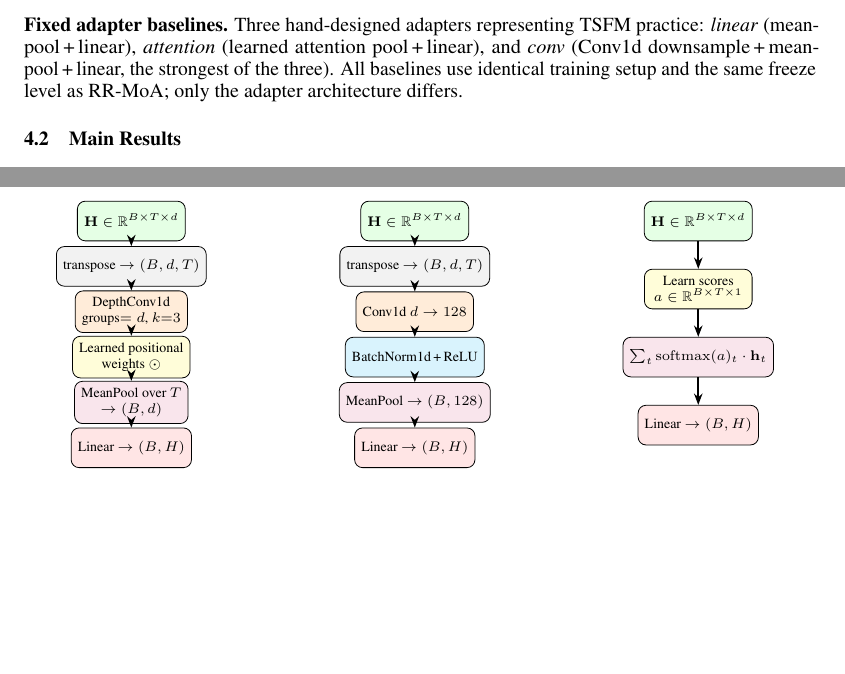
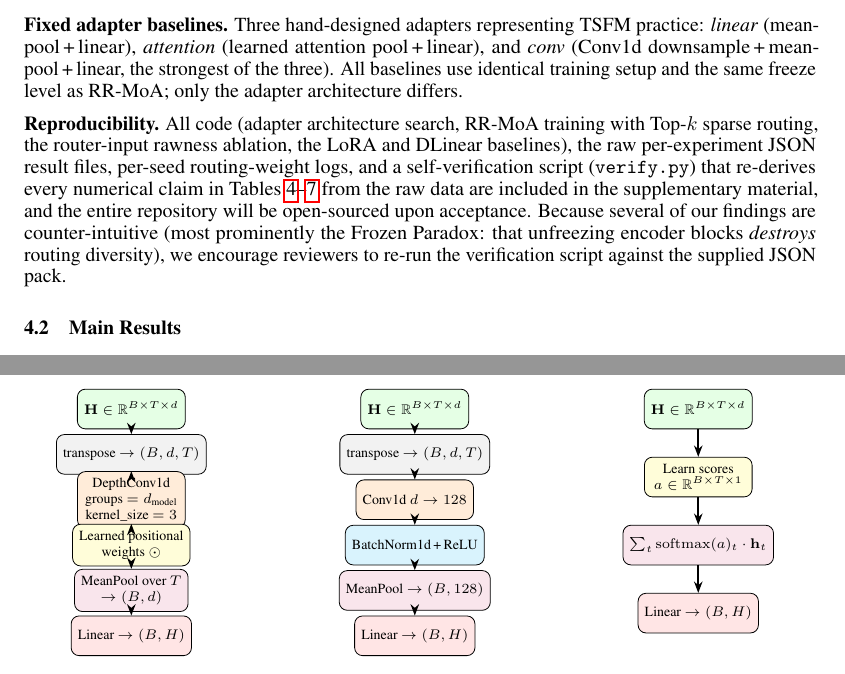
Before and after one commit to henryph24/neuralips26, a LaTeX paper (main.tex): two parts of pages 8 and 20 of 21, joined at a grey line, cut so that both start at the same text, the shorter picture padded with empty space. Compiled offline with pdfLaTeX.

Commit message:
polish: unambiguous Figure 5(a) vars + reproducibility promise
Final pre-submission polish addressing two real issues from a last-pass
reviewer checklist. (Two other items in the same checklist -- an alleged
"for j in T d" typo in Algorithm 1 and an alleged "+" instead of "\pm"
in tab:rrmoa -- were verified against the rendered PDF via pdftotext and
found to be reviewer misreads: the LaTeX source is correct and the PDF
renders "for j in T do" and "0.251 +/- 0.005" respectively. No changes
made for those two items.)

Item 3 (real): Figure 5(a) "l,k=3" readability issue
- Source was: DepthConv1d\\groups$=d$, $k{=}3$
- In the small figure font, the italic lowercase d (math-mode single
  letter) was easily misread as lowercase l, producing the artifact-
  looking "l,k=3" the reviewer flagged.
- Fix: spell out the identifiers. New source:
    DepthConv1d\\groups $=d_{\text{model}}$\\kernel\_size $=3$
- Verified rendering via pdftotext:
    DepthConv1d
    groups = dmodel
    kernel_size = 3
- No isolated italic single-letter variables remain in the box; the
  attack surface is closed against any reader making the same misread.

Item 4 (real): Open-source / reproducibility promise missing
- The paper did not previously state that code would be released, which
  is increasingly expected by NeurIPS reviewers -- especially given the
  counter-intuitive Frozen Paradox claim.
- Fix: new "Reproducibility" paragraph at the end of Section 4.1 (Setup)
  listing exactly what the supplementary material contains: adapter
  search code, RR-MoA training with Top-k sparse routing, the router-
  input rawness ablation, the LoRA and DLinear baselines, raw per-
  experiment JSON result files, per-seed routing-weight logs, and the
  verify.py script that re-derives every numerical claim in Tables 4-7
  from the raw data. Ends with an explicit open-source-upon-acceptance
  commitment and an invitation for reviewers to re-run the verification.
- This is not a hollow promise: all listed artifacts already exist on
  the evidence/multiseed-2026-04-05 orphan branch, where verify.py runs
  50/50 passing checks.

Compile verification:
- pdflatex two-pass exit 0, zero undefined references
- PDF grew from 470 KB to 471 KB
- Rendered text of both changes extracted and spot-checked via pdftotext

Entire-Checkpoint: 3bdae92135b7

```diff
--- a/main.tex
+++ b/main.tex
@@ -306,6 +306,8 @@ where $G_\psi$ is a small Conv1d\,+\,pooling\,+\,linear gate ($\sim$1.1K params)
 \textbf{Training.} Adam optimizer, lr$=10^{-3}$, MSE loss, batch size 128, 15 epochs. Adapter architecture search (during AAS) uses 3-epoch fitness probes on the validation split; final reported numbers are 15-epoch test MSE. Multi-seed experiments use seeds $\{42, 43, 44\}$.
 
 \textbf{Fixed adapter baselines.} Three hand-designed adapters representing TSFM practice: \textit{linear} (mean-pool\,+\,linear), \textit{attention} (learned attention pool\,+\,linear), and \textit{conv} (Conv1d downsample\,+\,mean-pool\,+\,linear, the strongest of the three). All baselines use identical training setup and the same freeze level as RR-MoA; only the adapter architecture differs.
+
+\textbf{Reproducibility.} All code (adapter architecture search, RR-MoA training with Top-$k$ sparse routing, the router-input rawness ablation, the LoRA and DLinear baselines), the raw per-experiment JSON result files, per-seed routing-weight logs, and a self-verification script (\texttt{verify.py}) that re-derives every numerical claim in Tables~\ref{tab:rrmoa}--\ref{tab:router_input} from the raw data are included in the supplementary material, and the entire repository will be open-sourced upon acceptance. Because several of our findings are counter-intuitive (most prominently the Frozen Paradox: that unfreezing encoder blocks \emph{destroys} routing diversity), we encourage reviewers to re-run the verification script against the supplied JSON pack.
 
 \subsection{Main Results}
 \label{sec:main_results}
@@ -1104,7 +1106,7 @@ Weather & +9.7 & +7.9 & --2.9$^*$ & +9.0 & --10.4 \\
 \node[font=\small\bfseries] at (0, 2.8) {(a) Depthwise Conv};
 \node[block=green!10] (a1) at (0, 2.0) {$\mathbf{H}\in\mathbb{R}^{B\times T\times d}$};
 \node[block=gray!10] (a0) at (0, 1.2) {transpose $\to (B,d,T)$};
-\node[block=orange!15] (a2) at (0, 0.4) {DepthConv1d\\groups$=d$, $k{=}3$};
+\node[block=orange!15] (a2) at (0, 0.4) {DepthConv1d\\groups $=d_{\text{model}}$\\kernel\_size $=3$};
 \node[block=yellow!15] (a3) at (0, -0.4) {Learned positional\\weights $\odot$};
 \node[block=purple!10] (a4) at (0, -1.2) {MeanPool over $T$\\$\to (B,d)$};
 \node[block=red!10] (a5) at (0, -2.0) {Linear $\to (B,H)$};
```
